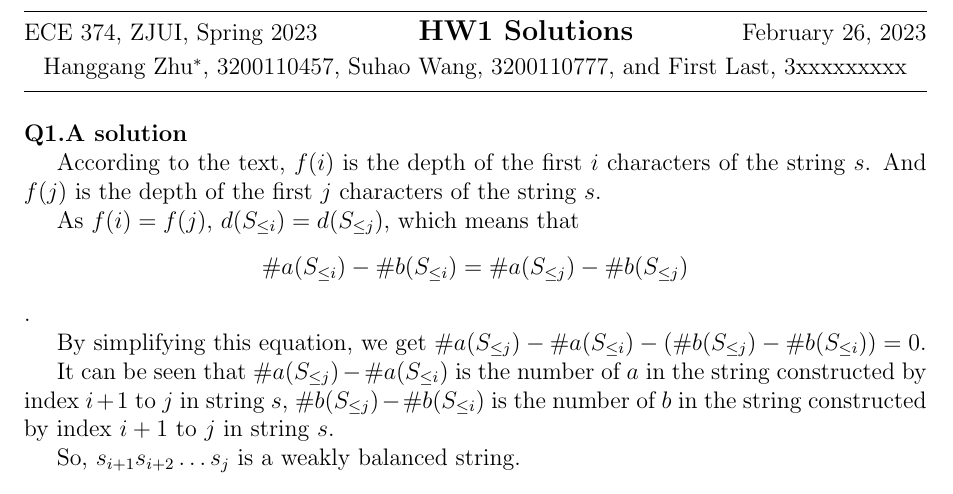
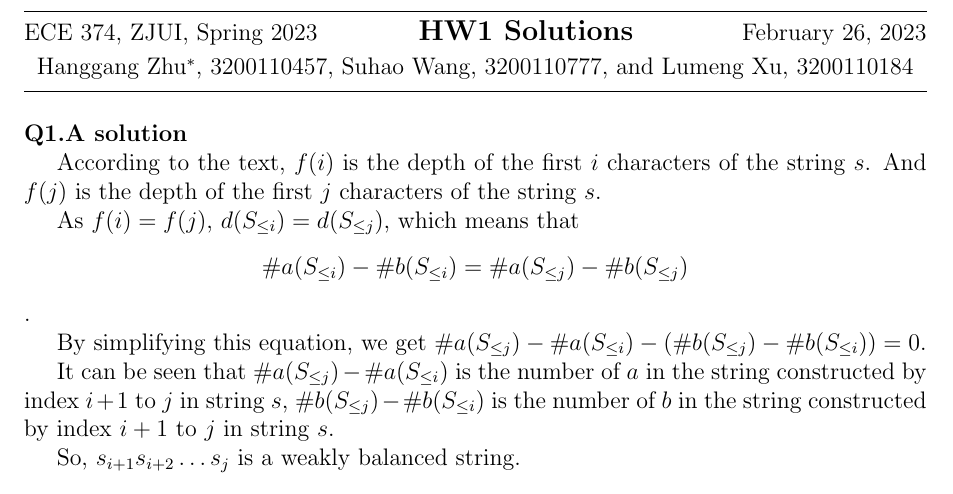
Before and after one commit to hthuz/ece374, a LaTeX problem sheet (hw1_sol.tex): part of page 1 of 5, cut so that both start at the same text. Compiled offline with pdfLaTeX.

Commit message:
complete hw1

```diff
--- a/hw1_sol.tex
+++ b/hw1_sol.tex
@@ -15,7 +15,7 @@
 \newcommand{\HWnum}{1}
 \newcommand{\StudentA}{Hanggang Zhu$^\ast$, 3200110457}
 \newcommand{\StudentB}{Suhao Wang, 3200110777}
-\newcommand{\StudentC}{First Last, 3xxxxxxxxx}
+\newcommand{\StudentC}{Lumeng Xu, 3200110184}
 
 % ===============================================================
 \begin{document}
```
Also changed, not shown: hw1_sol.pdf (added).
